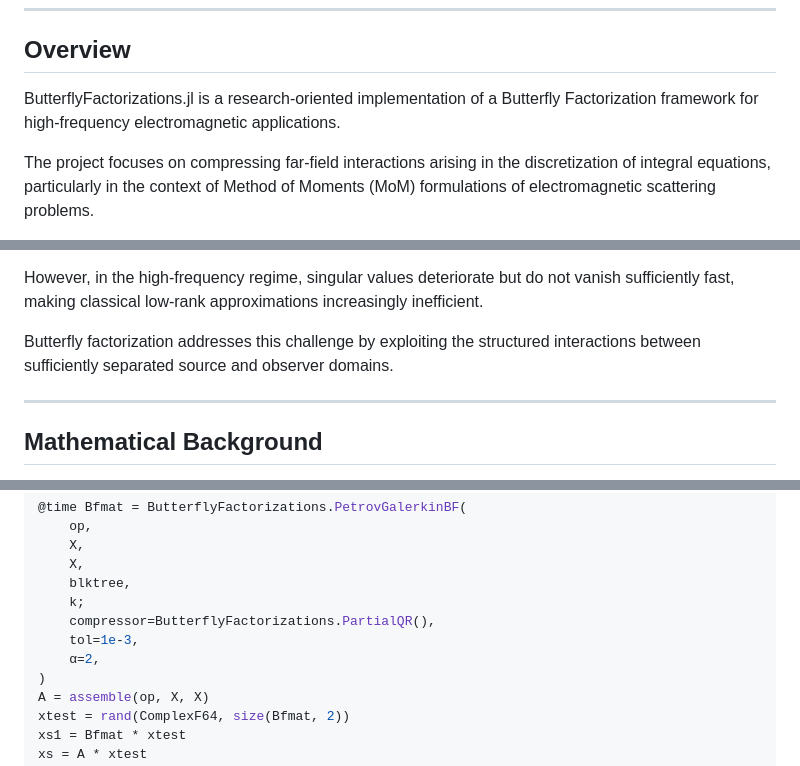
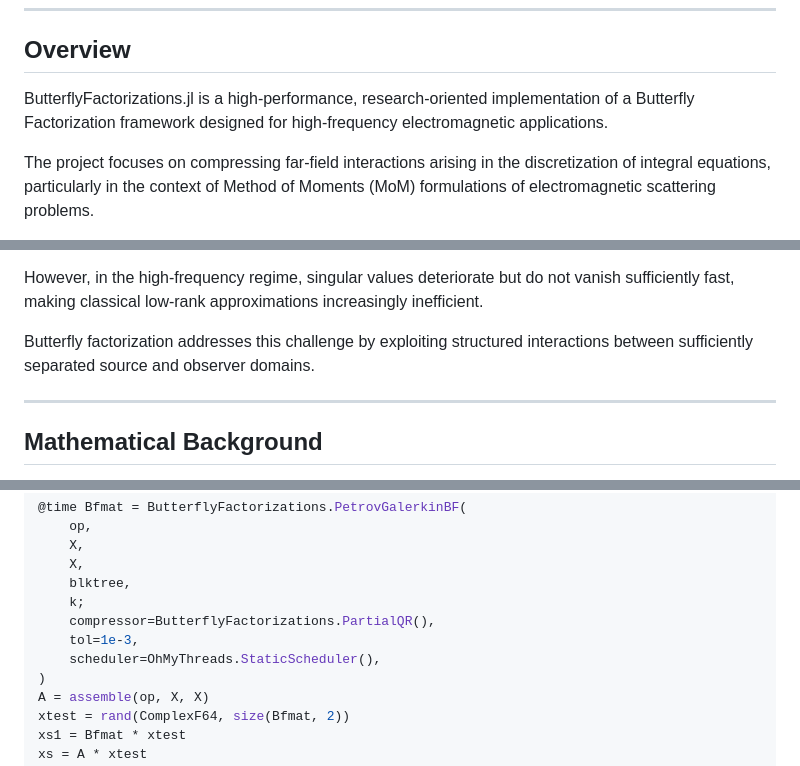
Before and after one commit to Behn98/ButterflyFactorizations.jl, a Markdown page: README.md, 3 parts joined by grey strips. Drawn GitHub-style.

```diff
--- a/README.md
+++ b/README.md
@@ -22,7 +22,7 @@
 
 ## Overview
 
-ButterflyFactorizations.jl is a research-oriented implementation of a Butterfly Factorization framework for high-frequency electromagnetic applications.
+ButterflyFactorizations.jl is a high-performance, research-oriented implementation of a Butterfly Factorization framework designed for high-frequency electromagnetic applications.
 
 The project focuses on compressing far-field interactions arising in the discretization of integral equations, particularly in the context of Method of Moments (MoM) formulations of electromagnetic scattering problems.
 
@@ -82,7 +81,7 @@ In low-frequency settings, matrix blocks are often compressed using low-rank app
 
 However, in the high-frequency regime, singular values deteriorate but do not vanish sufficiently fast, making classical low-rank approximations increasingly inefficient.
 
-Butterfly factorization addresses this challenge by exploiting the structured interactions between sufficiently separated source and observer domains.
+Butterfly factorization addresses this challenge by exploiting structured interactions between sufficiently separated source and observer domains.
 
 ---
 
@@ -284,7 +280,7 @@ blktree = TwoNTree(X, X, lambda / 10)
     k;
     compressor=ButterflyFactorizations.PartialQR(),
     tol=1e-3,
-    α=2,
+    scheduler=OhMyThreads.StaticScheduler(),
 )
 A = assemble(op, X, X)
 xtest = rand(ComplexF64, size(Bfmat, 2))
```
Also changed, not shown: other parts of README.md (+21 -26 lines).
